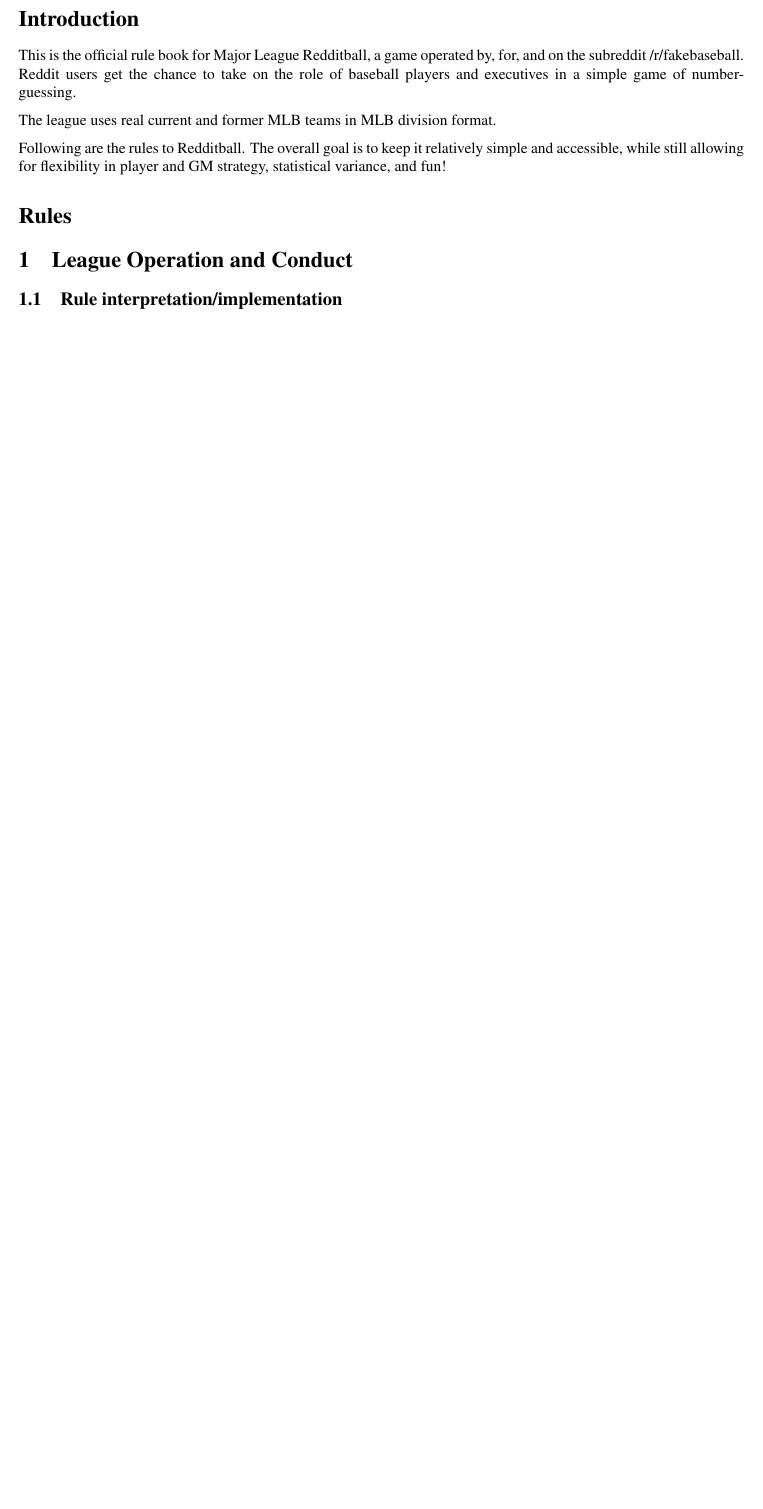
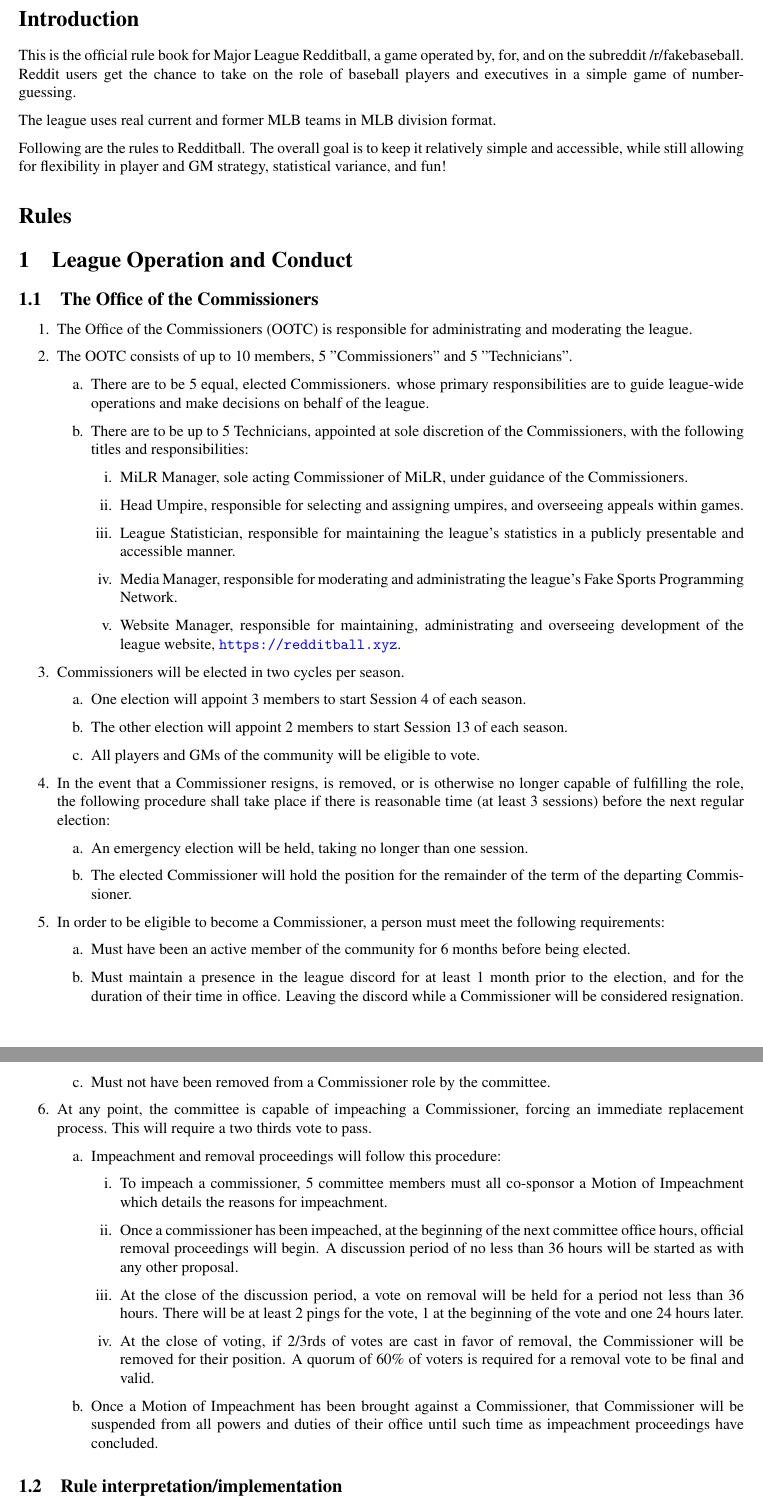
Before and after one commit to mvh1015/fakebaseball-rulebook, a LaTeX document (rulebook/rulebook.tex, which reads rulebook/1-OperationAndConduct/1-OperationAndConduct.tex): part of page 3 of 19 before the commit and two parts of pages 3 and 4 of 20 after it, the two joined at a grey line, cut so that both start at the same text, the shorter picture padded with empty space. Compiled offline with pdfLaTeX.

Commit message:
Add OOTC structure section 1.1

```diff
--- a/rulebook/1-OperationAndConduct/1-OperationAndConduct.tex
+++ b/rulebook/1-OperationAndConduct/1-OperationAndConduct.tex
@@ -1,6 +1,90 @@
 %! TEX root = ../rulebook.tex
 
 \section{League Operation and Conduct}
+
+\subsection{The Office of the Commissioners}
+\begin{deepEnumerate}
+	\item The Office of the Commissioners (OOTC) is responsible for administrating and moderating the league.
+	\item The OOTC consists of up to 10 members, 5 "Commissioners" and 5 "Technicians".
+	\begin{deepEnumerate}
+		\item There are to be 5 equal, elected Commissioners.
+		whose primary responsibilities are to guide league-wide operations
+		and make decisions on behalf of the league.
+		\item There are to be up to 5 Technicians,
+		appointed at sole discretion of the Commissioners,
+		with the following titles and responsibilities:
+		\begin{deepEnumerate}
+			\item MiLR Manager,
+			sole acting Commissioner of MiLR,
+			under guidance of the Commissioners.
+			\item Head Umpire,
+			responsible for selecting and assigning umpires,
+			and overseeing appeals within games.
+			\item League Statistician,
+			responsible for maintaining the league's statistics
+			in a publicly presentable and accessible manner.
+			\item Media Manager,
+			responsible for moderating and administrating
+			the league's Fake Sports Programming Network.
+			\item Website Manager,
+			responsible for maintaining, administrating and overseeing development
+			of the league website, \url{https://redditball.xyz}.
+		\end{deepEnumerate}
+	\end{deepEnumerate}
+	\item Commissioners will be elected in two cycles per season.
+	\begin{deepEnumerate}
+		\item One election will appoint 3 members to start Session 4 of each season.
+		\item The other election will appoint 2 members to start Session 13 of each season.
+		\item All players and GMs of the community will be eligible to vote.
+	\end{deepEnumerate}
+	\item In the event that a Commissioner resigns, is removed,
+	or is otherwise no longer capable of fulfilling the role,
+	the following procedure shall take place
+	if there is reasonable time (at least 3 sessions)
+	before the next regular election:
+	\begin{deepEnumerate}
+		\item An emergency election will be held, taking no longer than one session.
+		\item The elected Commissioner will hold the position for the remainder of the term of the departing Commissioner.
+	\end{deepEnumerate}
+	\item In order to be eligible to become a Commissioner,
+	a person must meet the following requirements:
+	\begin{deepEnumerate}
+		\item Must have been an active member of the community for 6 months before being elected.
+		\item Must maintain a presence in the league discord
+		for at least 1 month prior to the election,
+		and for the duration of their time in office.
+		Leaving the discord while a Commissioner will be considered resignation.
+		\item Must not have been removed from a Commissioner role by the committee.
+	\end{deepEnumerate}
+	\item At any point, the committee is capable of impeaching a Commissioner,
+	forcing an immediate replacement process.
+	This will require a two thirds vote to pass.
+	\begin{deepEnumerate}
+		\item Impeachment and removal proceedings will follow this procedure:
+		\begin{deepEnumerate}
+			\item To impeach a commissioner,
+			5 committee members must all co-sponsor a Motion of Impeachment
+			which details the reasons for impeachment.
+			\item Once a commissioner has been impeached,
+			at the beginning of the next committee office hours,
+			official removal proceedings will begin.
+			A discussion period of no less than 36 hours will be started
+			as with any other proposal.
+			\item At the close of the discussion period,
+			a vote on removal will be held for a period not less than 36 hours.
+			There will be at least 2 pings for the vote,
+			1 at the beginning of the vote and one 24 hours later.
+			\item At the close of voting,
+			if 2/3rds of votes are cast in favor of removal,
+			the Commissioner will be removed for their position.
+			A quorum of 60\% of voters is required
+			for a removal vote to be final and valid.
+		\end{deepEnumerate}
+		\item Once a Motion of Impeachment has been brought against a Commissioner,
+		that Commissioner will be suspended from all powers and duties of their office
+		until such time as impeachment proceedings have concluded.
+	\end{deepEnumerate}
+\end{deepEnumerate}
 
 \subsection{Rule interpretation/implementation}
 \begin{deepEnumerate}
--- a/rulebook/rulebook.tex
+++ b/rulebook/rulebook.tex
@@ -59,7 +59,7 @@
 % Document Headers
 \title{MLR Rulebook}
 \author{/r/fakebaseball}
-\date{Last Revision: August 25th, 2019\\PDF Built: \today}
+\date{Last Revision: September 23rd, 2019\\PDF Built: \today}
 
 % Document Structure
 % Please don't add content in here,
```
